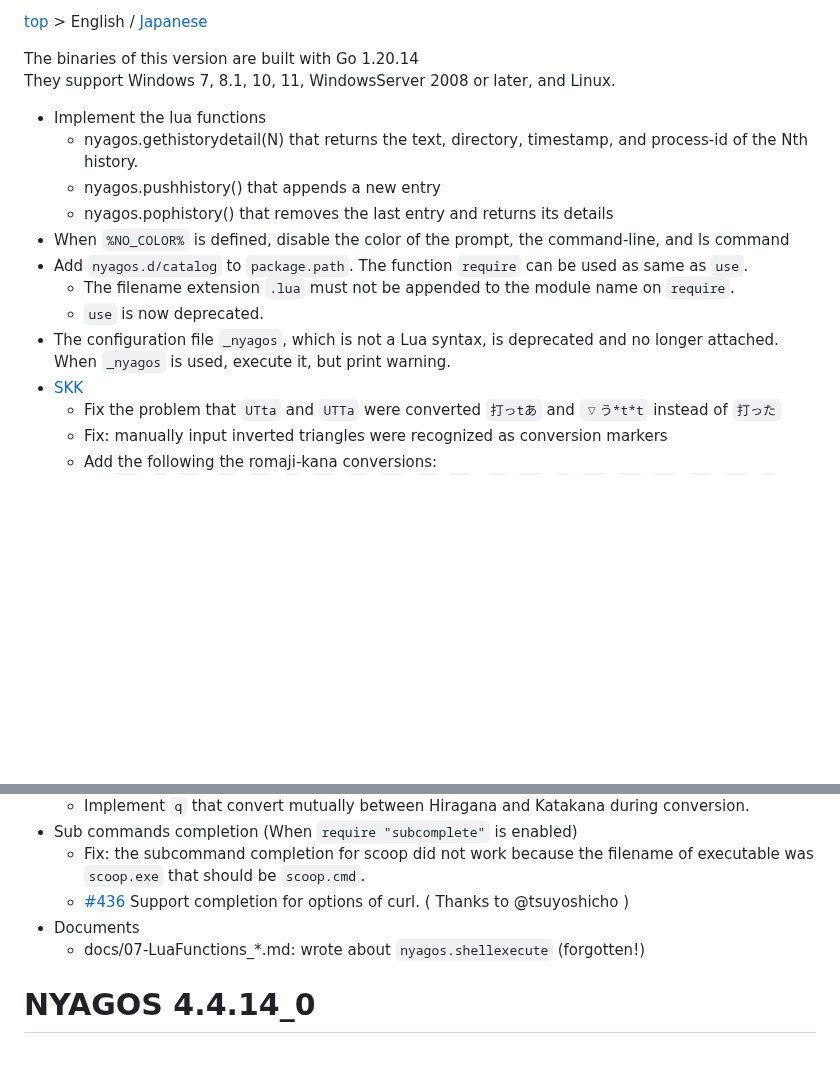
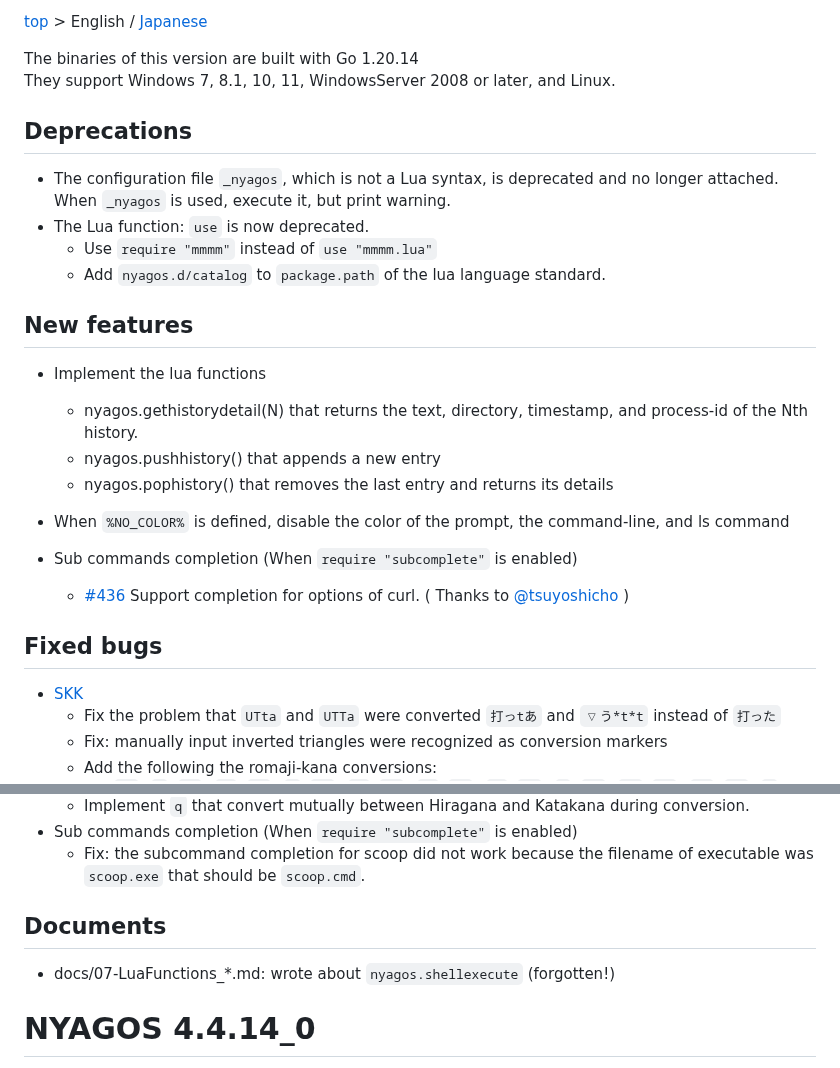
Before and after one commit to nyaosorg/nyagos, a Markdown page: docs/release_note_en.md, 2 parts joined by grey strips. Rendered like a GitHub page; blank space fills up the shorter version.

Commit message:
Rewrite the latest section of release notes

```diff
--- a/docs/release_note_en.md
+++ b/docs/release_note_en.md
@@ -2,16 +2,30 @@
 
 The binaries of this version are built with Go 1.20.14
 They support Windows 7, 8.1, 10, 11, WindowsServer 2008 or later, and Linux.
+
+## Deprecations
+
+* The configuration file `_nyagos`, which is not a Lua syntax, is deprecated and no longer attached. When `_nyagos` is used, execute it, but print warning.
+* The Lua function: `use` is now deprecated.
+    * Use `require "mmmm"` instead of `use "mmmm.lua"`
+    * Add `nyagos.d/catalog` to `package.path` of the lua language standard.
+
+## New features
 
 * Implement the lua functions
     * nyagos.gethistorydetail(N) that returns the text, directory, timestamp, and process-id of the Nth history.
     * nyagos.pushhistory() that appends a new entry
     * nyagos.pophistory() that removes the last entry and returns its details
 * When `%NO_COLOR%` is defined, disable the color of the prompt, the command-line, and ls command
-* Add `nyagos.d/catalog` to `package.path`. The function `require` can be used as same as `use`.
-    * The filename extension `.lua` must not be appended to the module name on `require`.
-    * `use` is now deprecated.
-* The configuration file `_nyagos`, which is not a Lua syntax, is deprecated and no longer attached. When `_nyagos` is used, execute it, but print warning.
+
+* Sub commands completion (When `require "subcomplete"` is enabled)
+    * [#436] Support completion for options of curl. ( Thanks to [@tsuyoshicho] )
+
+[#436]: https://github.com/nyaosorg/nyagos/pull/436
+[@tsuyoshicho]: https://github.com/tsuyoshicho
+
+## Fixed bugs
+
 * [SKK]
     * Fix the problem that `UTta` and `UTTa` were converted `打っtあ` and `▽う*t*t` instead of `打った`
     * Fix: manually input inverted triangles were recognized as conversion markers
@@ -30,9 +44,10 @@ They support Windows 7, 8.1, 10, 11, WindowsServer 2008 or later, and Linux.
     * Implement `q` that convert mutually between Hiragana and Katakana during conversion.
 * Sub commands completion (When `require "subcomplete"` is enabled)
     * Fix: the subcommand completion for scoop did not work because the filename of executable was `scoop.exe` that should be `scoop.cmd`.
-    * [#436] Support completion for options of curl. ( Thanks to @tsuyoshicho )
-* Documents
-    * docs/07-LuaFunctions_\*.md: wrote about `nyagos.shellexecute` (forgotten!)
+
+## Documents
+
+* docs/07-LuaFunctions_\*.md: wrote about `nyagos.shellexecute` (forgotten!)
 
 [#436]: https://github.com/nyaosorg/nyagos/pull/436
 
```
Also changed, not shown: docs/release_note_ja.md (+19 -7 lines).
